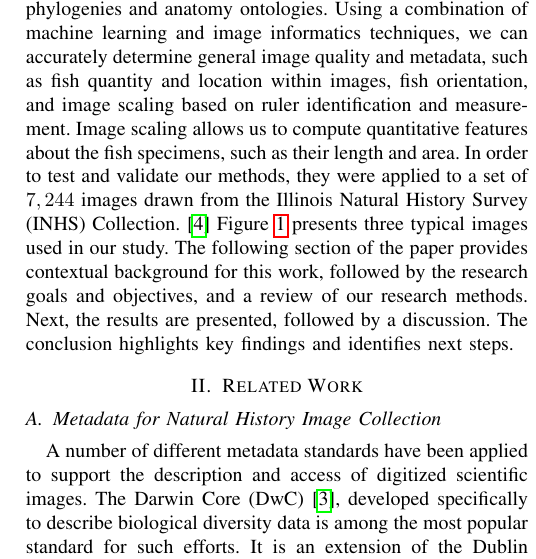
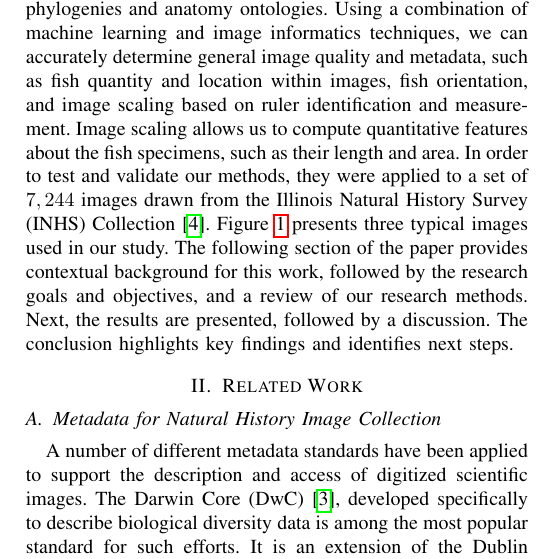
Before and after one commit to thibaulttabarin/BGNN_metadata, a LaTeX paper (paper/paper_new.tex): part of one column of page 2 of 9, cut so that both start at the same text. Compiled offline with pdfLaTeX; a missing font is replaced by an installed copy or a similar font; a LaTeX package or settings file that is missing is left out.

Commit message:
Updates from Overleaf

```diff
--- a/paper/paper_new.tex
+++ b/paper/paper_new.tex
@@ -124,7 +124,7 @@ image scaling based on ruler identification and measurement. Image scaling
 allows us to compute quantitative features about the fish specimens, such
 as their length and area.  In order to test and validate our methods, they
 were  applied to a set of \(7,244\)
-images drawn from the Illinois Natural History Survey (INHS) Collection.~\cite{INHS}
+images drawn from the Illinois Natural History Survey (INHS) Collection~\cite{INHS}.
 Figure \ref{fig:INHS_examples} presents three typical images used in our
 study.
 %Dave/Joel, the section above, from "we can accurately ..." to the figures" to me is more results. I guess it's okay to give this in introduction. Just wanted to raise this point. I sometimes give a paraphrase too, but just good to see if it is a little too much or okay with you both. I think it's okay as I re-read it, but good to have someone check.
```
Also changed, not shown: paper/paper_new.tex (3 more changed lines).
